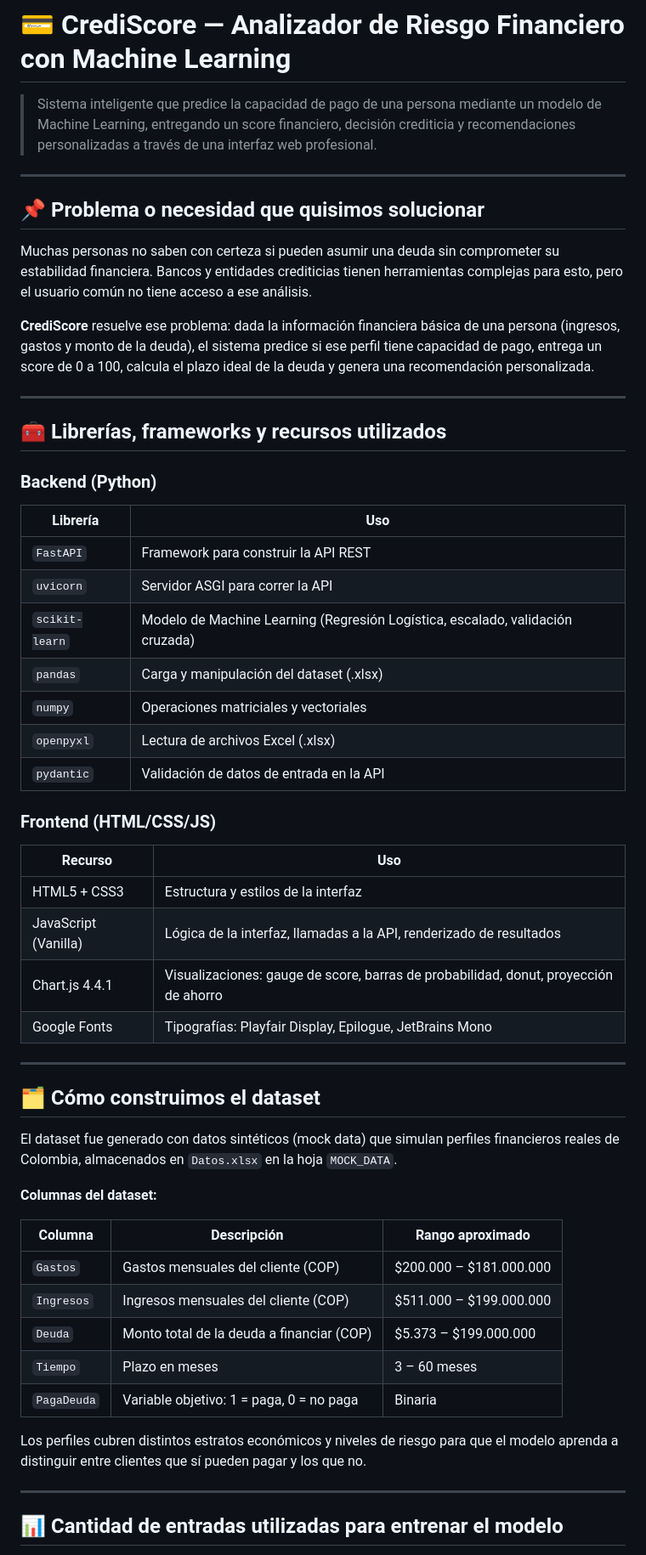
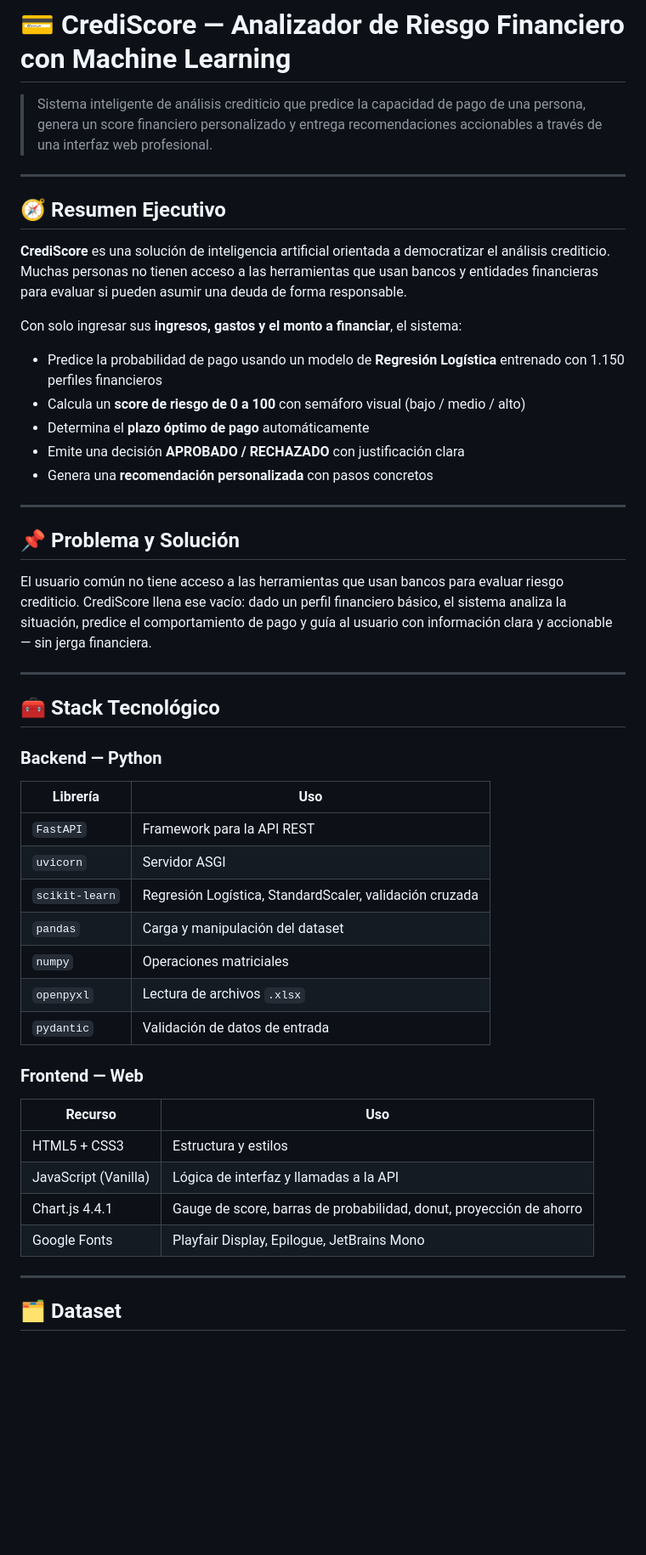
Before and after one commit to Lau1051/crediscore-ml, a Markdown page: README.md, the part around one of its changes. Shown at 85% size. GitHub-like rendering; blank space fills up the shorter version.

```diff
--- a/README.md
+++ b/README.md
@@ -1,57 +1,53 @@
 # 💳 CrediScore — Analizador de Riesgo Financiero con Machine Learning
 
-> Sistema inteligente que predice la capacidad de pago de una persona mediante un modelo de Machine Learning, entregando un score financiero, decisión crediticia y recomendaciones personalizadas a través de una interfaz web profesional.
+> Sistema inteligente de análisis crediticio que predice la capacidad de pago de una persona, genera un score financiero personalizado y entrega recomendaciones accionables a través de una interfaz web profesional.
 
 ---
 
-## 📌 Problema o necesidad que quisimos solucionar
+## 🧭 Resumen Ejecutivo
 
-Muchas personas no saben con certeza si pueden asumir una deuda sin comprometer su estabilidad financiera. Bancos y entidades crediticias tienen herramientas complejas para esto, pero el usuario común no tiene acceso a ese análisis.
+**CrediScore** es una solución de inteligencia artificial orientada a democratizar el análisis crediticio. Muchas personas no tienen acceso a las herramientas que usan bancos y entidades financieras para evaluar si pueden asumir una deuda de forma responsable.
 
-**CrediScore** resuelve ese problema: dada la información financiera básica de una persona (ingresos, gastos y monto de la deuda), el sistema predice si ese perfil tiene capacidad de pago, entrega un score de 0 a 100, calcula el plazo ideal de la deuda y genera una recomendación personalizada.
+Con solo ingresar sus **ingresos, gastos y el monto a financiar**, el sistema:
+
+- Predice la probabilidad de pago usando un modelo de **Regresión Logística** entrenado con 1.150 perfiles financieros
+- Calcula un **score de riesgo de 0 a 100** con semáforo visual (bajo / medio / alto)
+- Determina el **plazo óptimo de pago** automáticamente
+- Emite una decisión **APROBADO / RECHAZADO** con justificación clara
+- Genera una **recomendación personalizada** con pasos concretos
 
 ---
 
-## 🧰 Librerías, frameworks y recursos utilizados
+## 📌 Problema y Solución
 
-### Backend (Python)
-| Librería | Uso |
-|---|---|
-| `FastAPI` | Framework para construir la API REST |
-| `uvicorn` | Servidor ASGI para correr la API |
-| `scikit-learn` | Modelo de Machine Learning (Regresión Logística, escalado, validación cruzada) |
-| `pandas` | Carga y manipulación del dataset (.xlsx) |
-| `numpy` | Operaciones matriciales y vectoriales |
-| `openpyxl` | Lectura de archivos Excel (.xlsx) |
-| `pydantic` | Validación de datos de entrada en la API |
-
-### Frontend (HTML/CSS/JS)
-| Recurso | Uso |
-|---|---|
-| HTML5 + CSS3 | Estructura y estilos de la interfaz |
-| JavaScript (Vanilla) | Lógica de la interfaz, llamadas a la API, renderizado de resultados |
-| Chart.js 4.4.1 | Visualizaciones: gauge de score, barras de probabilidad, donut, proyección de ahorro |
-| Google Fonts | Tipografías: Playfair Display, Epilogue, JetBrains Mono |
+El usuario común no tiene acceso a las herramientas que usan bancos para evaluar riesgo crediticio. CrediScore llena ese vacío: dado un perfil financiero básico, el sistema analiza la situación, predice el comportamiento de pago y guía al usuario con información clara y accionable — sin jerga financiera.
 
 ---
 
-## 🗂️ Cómo construimos el dataset
+## 🧰 Stack Tecnológico
 
-El dataset fue generado con datos sintéticos (mock data) que simulan perfiles financieros reales de Colombia, almacenados en `Datos.xlsx` en la hoja `MOCK_DATA`.
+### Backend — Python
 
-**Columnas del dataset:**
+| Librería | Uso |
+|---|---|
+| `FastAPI` | Framework para la API REST |
+| `uvicorn` | Servidor ASGI |
+| `scikit-learn` | Regresión Logística, StandardScaler, validación cruzada |
+| `pandas` | Carga y manipulación del dataset |
+| `numpy` | Operaciones matriciales |
+| `openpyxl` | Lectura de archivos `.xlsx` |
+| `pydantic` | Validación de datos de entrada |
 
-| Columna | Descripción | Rango aproximado |
-|---|---|---|
-| `Gastos` | Gastos mensuales del cliente (COP) | $200.000 – $181.000.000 |
-| `Ingresos` | Ingresos mensuales del cliente (COP) | $511.000 – $199.000.000 |
-| `Deuda` | Monto total de la deuda a financiar (COP) | $5.373 – $199.000.000 |
-| `Tiempo` | Plazo en meses | 3 – 60 meses |
-| `PagaDeuda` | Variable objetivo: 1 = paga, 0 = no paga | Binaria |
+### Frontend — Web
 
-Los perfiles cubren distintos estratos económicos y niveles de riesgo para que el modelo aprenda a distinguir entre clientes que sí pueden pagar y los que no.
+| Recurso | Uso |
+|---|---|
+| HTML5 + CSS3 | Estructura y estilos |
+| JavaScript (Vanilla) | Lógica de interfaz y llamadas a la API |
+| Chart.js 4.4.1 | Gauge de score, barras de probabilidad, donut, proyección de ahorro |
+| Google Fonts | Playfair Display, Epilogue, JetBrains Mono |
 
 ---
 
-## 📊 Cantidad de entradas utilizadas para entrenar el modelo
+## 🗂️ Dataset
 
```
Also changed, not shown: other parts of README.md (+142 -140 lines).
